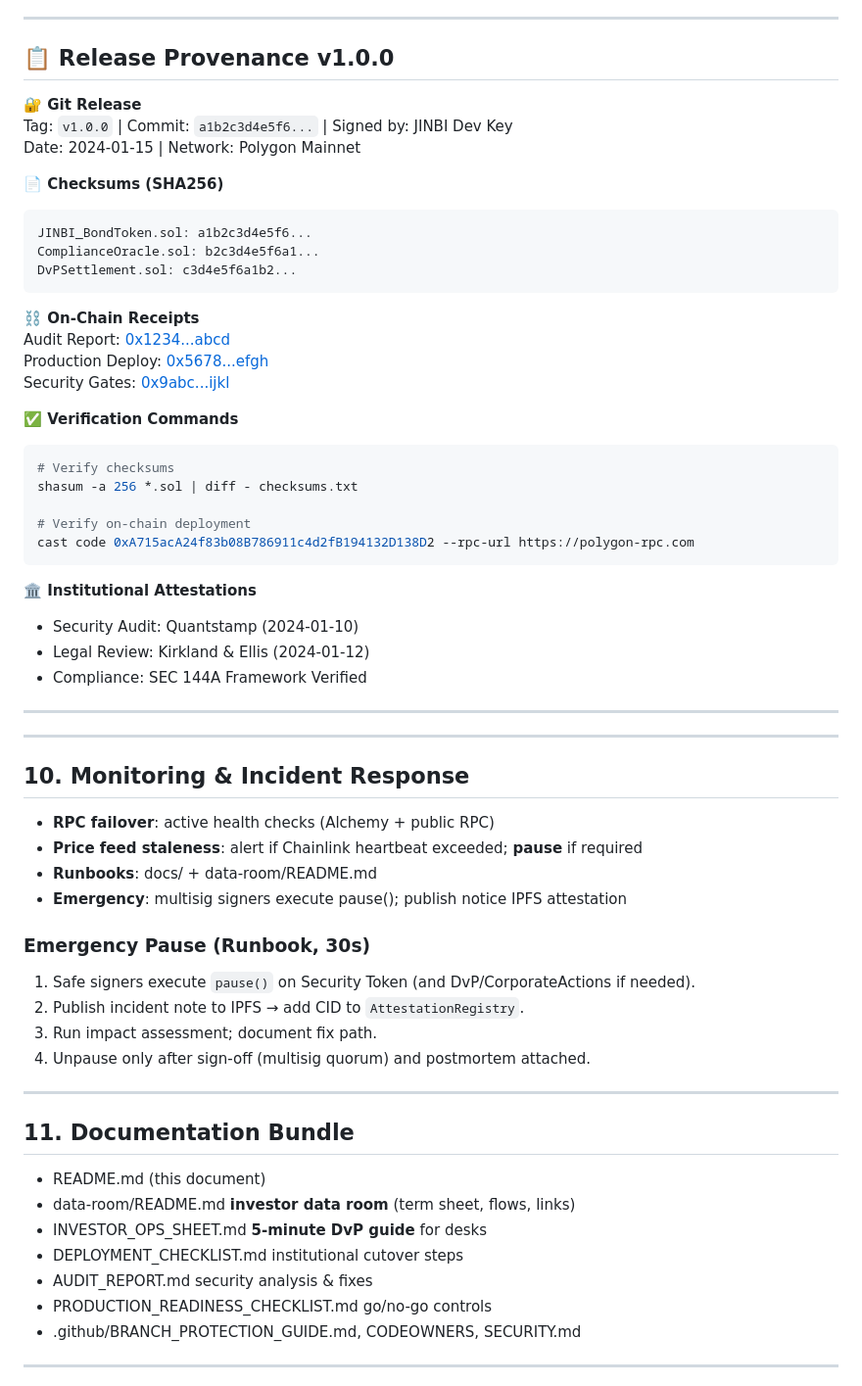
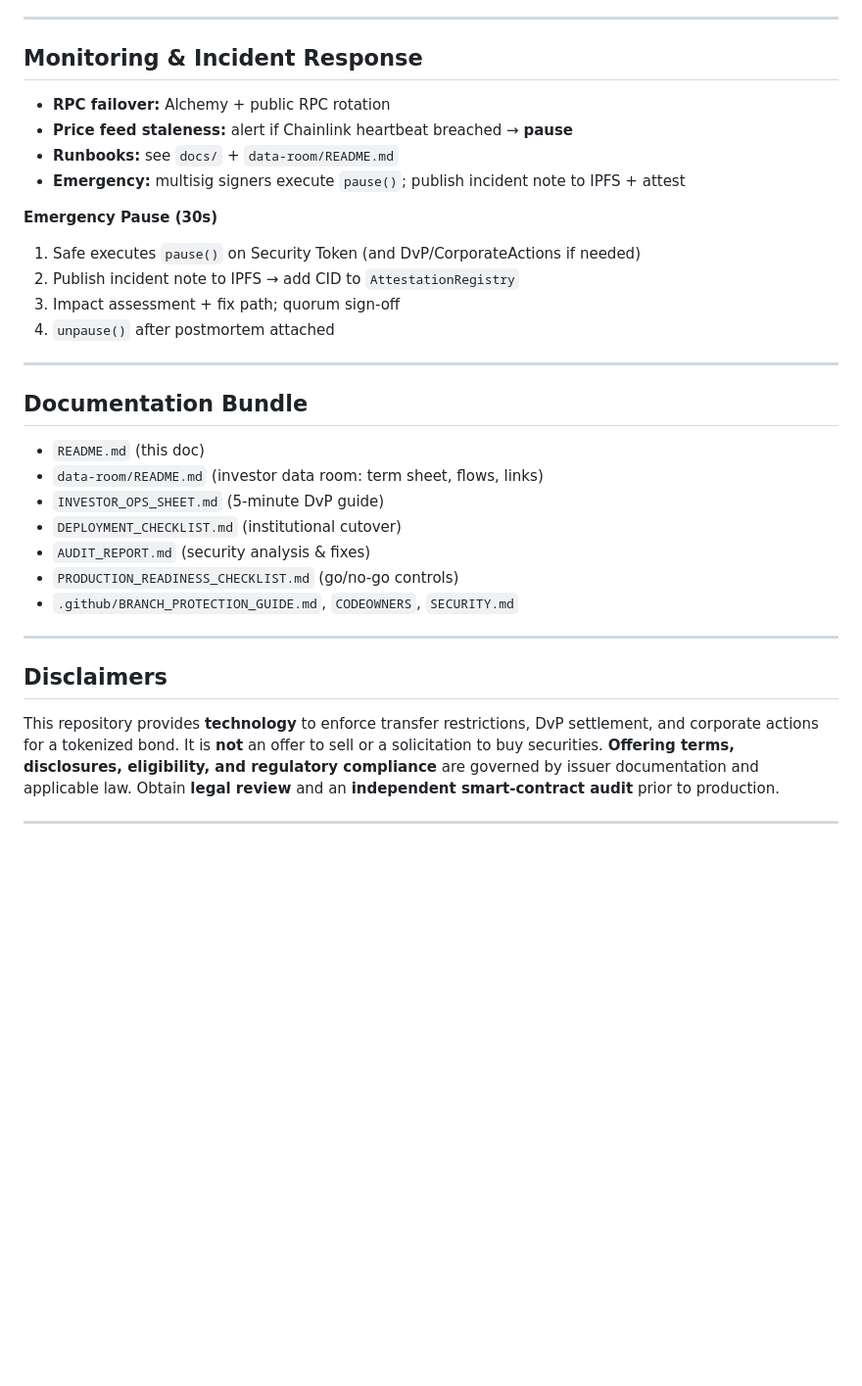
Before and after one commit to kevanbtc/jinbi-144a-bond-tokenization, a Markdown page: README.md, the part around the change printed below. Shown: that part at 98% size. Rendered like a GitHub page; blank space fills up the shorter version.

````diff
--- a/README.md
+++ b/README.md
@@ -250,66 +203,37 @@ A: Contact JINBI operations at [operations@jinbi.com](mailto:operations@jinbi.co
 
 ---
 
-## 📋 Release Provenance v1.0.0
+## Monitoring & Incident Response
 
-**🔐 Git Release**
-Tag: `v1.0.0` | Commit: `a1b2c3d4e5f6...` | Signed by: JINBI Dev Key
-Date: 2024-01-15 | Network: Polygon Mainnet
+* **RPC failover:** Alchemy + public RPC rotation
+* **Price feed staleness:** alert if Chainlink heartbeat breached → **pause**
+* **Runbooks:** see `docs/` + `data-room/README.md`
+* **Emergency:** multisig signers execute `pause()`; publish incident note to IPFS + attest
 
-**📄 Checksums (SHA256)**
-```
-JINBI_BondToken.sol: a1b2c3d4e5f6...
-ComplianceOracle.sol: b2c3d4e5f6a1...
-DvPSettlement.sol: c3d4e5f6a1b2...
-```
+**Emergency Pause (30s)**
 
-**⛓️ On-Chain Receipts**
-Audit Report: [0x1234...abcd](https://polygonscan.com/tx/0x1234...abcd)
-Production Deploy: [0x5678...efgh](https://polygonscan.com/tx/0x5678...efgh)
-Security Gates: [0x9abc...ijkl](https://polygonscan.com/tx/0x9abc...ijkl)
-
-**✅ Verification Commands**
-```bash
-# Verify checksums
-shasum -a 256 *.sol | diff - checksums.txt
-
-# Verify on-chain deployment
-cast code 0xA715acA24f83b08B786911c4d2fB194132D138D2 --rpc-url https://polygon-rpc.com
-```
-
-**🏛️ Institutional Attestations**
-- Security Audit: Quantstamp (2024-01-10)
-- Legal Review: Kirkland & Ellis (2024-01-12)
-- Compliance: SEC 144A Framework Verified
+1. Safe executes `pause()` on Security Token (and DvP/CorporateActions if needed)
+2. Publish incident note to IPFS → add CID to `AttestationRegistry`
+3. Impact assessment + fix path; quorum sign-off
+4. `unpause()` after postmortem attached
 
 ---
 
----
+## Documentation Bundle
 
-## 10. Monitoring & Incident Response
-
-* **RPC failover**: active health checks (Alchemy + public RPC)
-* **Price feed staleness**: alert if Chainlink heartbeat exceeded; **pause** if required
-* **Runbooks**: docs/ + data-room/README.md
-* **Emergency**: multisig signers execute pause(); publish notice  IPFS  attestation
-
-### Emergency Pause (Runbook, 30s)
-1. Safe signers execute `pause()` on Security Token (and DvP/CorporateActions if needed).
-2. Publish incident note to IPFS → add CID to `AttestationRegistry`.
-3. Run impact assessment; document fix path.
-4. Unpause only after sign-off (multisig quorum) and postmortem attached.
+* `README.md` (this doc)
+* `data-room/README.md` (investor data room: term sheet, flows, links)
+* `INVESTOR_OPS_SHEET.md` (5-minute DvP guide)
+* `DEPLOYMENT_CHECKLIST.md` (institutional cutover)
+* `AUDIT_REPORT.md` (security analysis & fixes)
+* `PRODUCTION_READINESS_CHECKLIST.md` (go/no-go controls)
+* `.github/BRANCH_PROTECTION_GUIDE.md`, `CODEOWNERS`, `SECURITY.md`
 
 ---
 
-## 11. Documentation Bundle
+## Disclaimers
 
-* README.md (this document)
-* data-room/README.md  **investor data room** (term sheet, flows, links)
-* INVESTOR_OPS_SHEET.md  **5-minute DvP guide** for desks
-* DEPLOYMENT_CHECKLIST.md  institutional cutover steps
-* AUDIT_REPORT.md  security analysis & fixes
-* PRODUCTION_READINESS_CHECKLIST.md  go/no-go controls
-* .github/BRANCH_PROTECTION_GUIDE.md, CODEOWNERS, SECURITY.md
+This repository provides **technology** to enforce transfer restrictions, DvP settlement, and corporate actions for a tokenized bond. It is **not** an offer to sell or a solicitation to buy securities. **Offering terms, disclosures, eligibility, and regulatory compliance** are governed by issuer documentation and applicable law. Obtain **legal review** and an **independent smart-contract audit** prior to production.
 
 ---
 
````
Also changed, not shown: other parts of README.md (+130 -205 lines).
